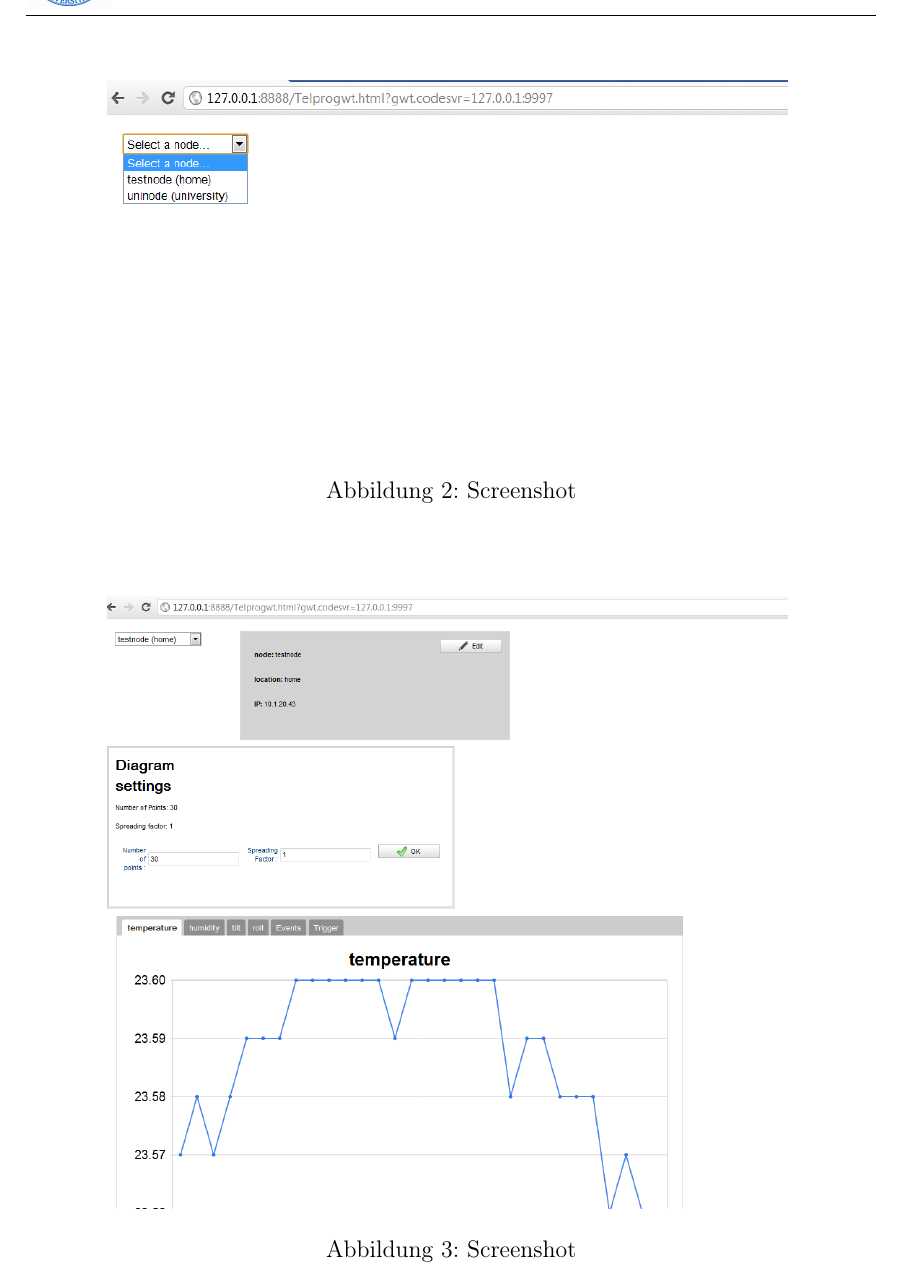
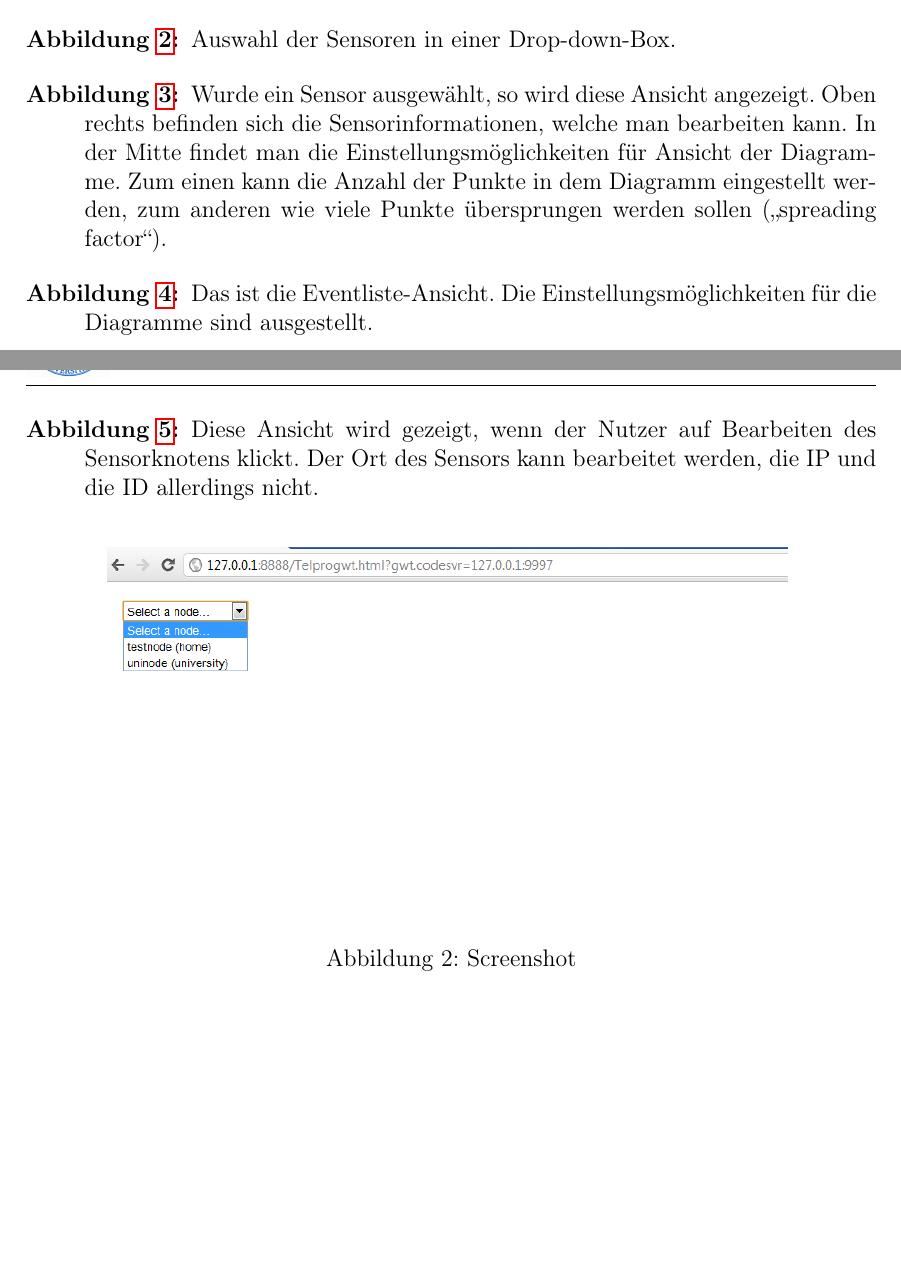
Before and after one commit to klara-l/telpro, a LaTeX paper (documentation/main.tex): part of page 14 of 17 before the commit and two parts of pages 13 and 14 of 18 after it, the two joined at a grey line, cut at the place of the change, the shorter picture padded with empty space. Compiled offline with pdfLaTeX.

Commit message:
edit docu

```diff
--- a/documentation/main.tex
+++ b/documentation/main.tex
@@ -386,6 +386,12 @@ Durch GWT können nicht nur Oberflächenelemente eingefügt werden, sondern auch
 \subsection{Screenshots}
 
 Um einen Überblick über das Interface zu bekommen, sollen hier einige Screenshots gezeigt  werden.
+\begin{description}
+\item[Abbildung \ref{screen1}:] Auswahl der Sensoren in einer Drop-down-Box.
+\item[Abbildung \ref{screen2}:] Wurde ein Sensor ausgewählt, so wird diese Ansicht angezeigt. Oben rechts befinden sich die Sensorinformationen, welche man bearbeiten kann. In der Mitte findet man die Einstellungsmöglichkeiten für Ansicht der Diagramme. Zum einen kann die Anzahl der Punkte in dem Diagramm eingestellt werden, zum anderen wie viele Punkte übersprungen werden sollen („spreading factor“).
+\item[Abbildung \ref{screen3}:] Das ist die Eventliste-Ansicht. Die Einstellungsmöglichkeiten für die Diagramme sind ausgestellt.
+\item[Abbildung \ref{screen4}:] Diese Ansicht wird gezeigt, wenn der Nutzer auf Bearbeiten des Sensorknotens klickt. Der Ort des Sensors kann bearbeitet werden, die IP und die ID allerdings nicht.
+\end{description}
 
 \begin{figure}[htbp]
    \centering
```
Also changed, not shown: documentation/main.pdf, documentation/main.tex (8 more changed lines).
